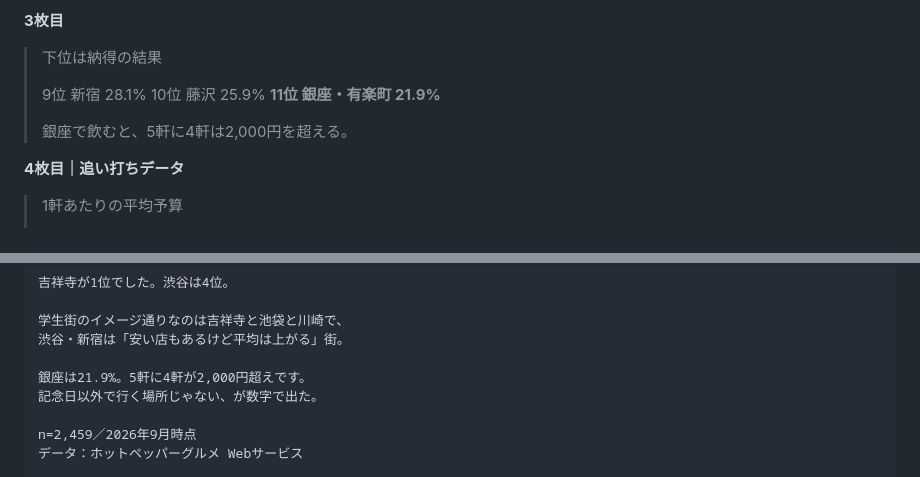
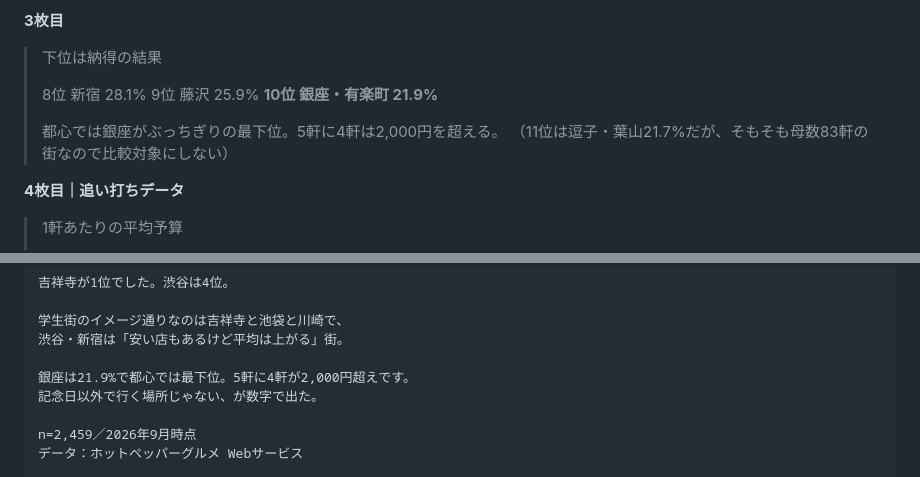
Before and after one commit to OtaKoki-zushi/kimemeshi, a Markdown page: marketing/instagram.md, 2 parts joined by grey strips. GitHub-like rendering.

Commit message:
順位の誤りを修正（2000円以下ランキング）
銀座・有楽町は21.9%で10位、最下位は逗子・葉山21.7%だった。
母数83軒の逗子と都心を並べても意味がないため、
「都心では銀座が最下位」と範囲を明示する書き方に変更。

Co-Authored-By: Claude Opus 5 <noreply@anthropic.com>
Claude-Session: https://claude.ai/code/session_01LjDQZGwhaNiXokU2StM9xg

```diff
--- a/marketing/instagram.md
+++ b/marketing/instagram.md
@@ -244,11 +244,12 @@ Instagram投稿は明確に「私的利用の範囲外」。
 **3枚目**
 > 下位は納得の結果
 >
-> 9位 新宿 28.1%
-> 10位 藤沢 25.9%
-> **11位 銀座・有楽町 21.9%**
+> 8位 新宿 28.1%
+> 9位 藤沢 25.9%
+> **10位 銀座・有楽町 21.9%**
 >
-> 銀座で飲むと、5軒に4軒は2,000円を超える。
+> 都心では銀座がぶっちぎりの最下位。5軒に4軒は2,000円を超える。
+> （11位は逗子・葉山21.7%だが、そもそも母数83軒の街なので比較対象にしない）
 
 **4枚目｜追い打ちデータ**
 > 1軒あたりの平均予算
@@ -272,7 +273,7 @@ Instagram投稿は明確に「私的利用の範囲外」。
 学生街のイメージ通りなのは吉祥寺と池袋と川崎で、
 渋谷・新宿は「安い店もあるけど平均は上がる」街。
 
-銀座は21.9%。5軒に4軒が2,000円超えです。
+銀座は21.9%で都心では最下位。5軒に4軒が2,000円超えです。
 記念日以外で行く場所じゃない、が数字で出た。
 
 n=2,459／2026年9月時点
```
